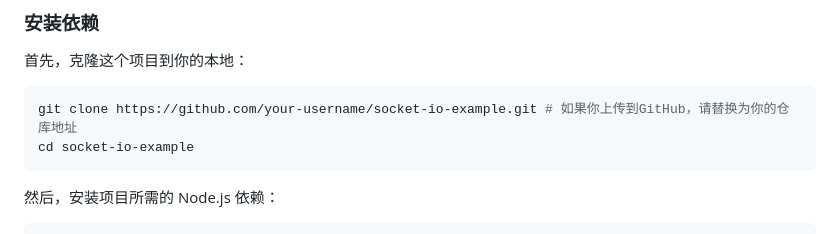
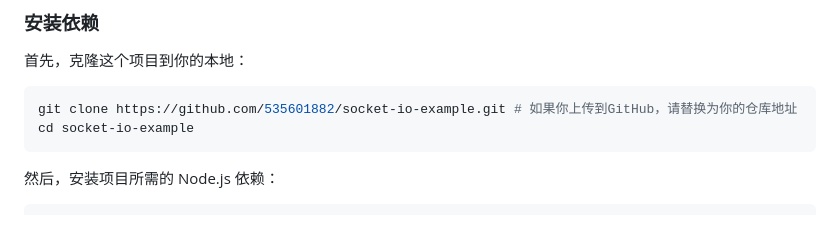
Before and after one commit to 535601882/WebSocket-example, a Markdown page: README.md, the part around the change. Drawn GitHub-style.

Commit message:
优化 README 文档

````diff
--- a/README.md
+++ b/README.md
@@ -41,7 +41,7 @@
 首先，克隆这个项目到你的本地：
 
 ```bash
-git clone https://github.com/your-username/socket-io-example.git # 如果你上传到GitHub，请替换为你的仓库地址
+git clone https://github.com/535601882/socket-io-example.git # 如果你上传到GitHub，请替换为你的仓库地址
 cd socket-io-example
 ```
 
````
